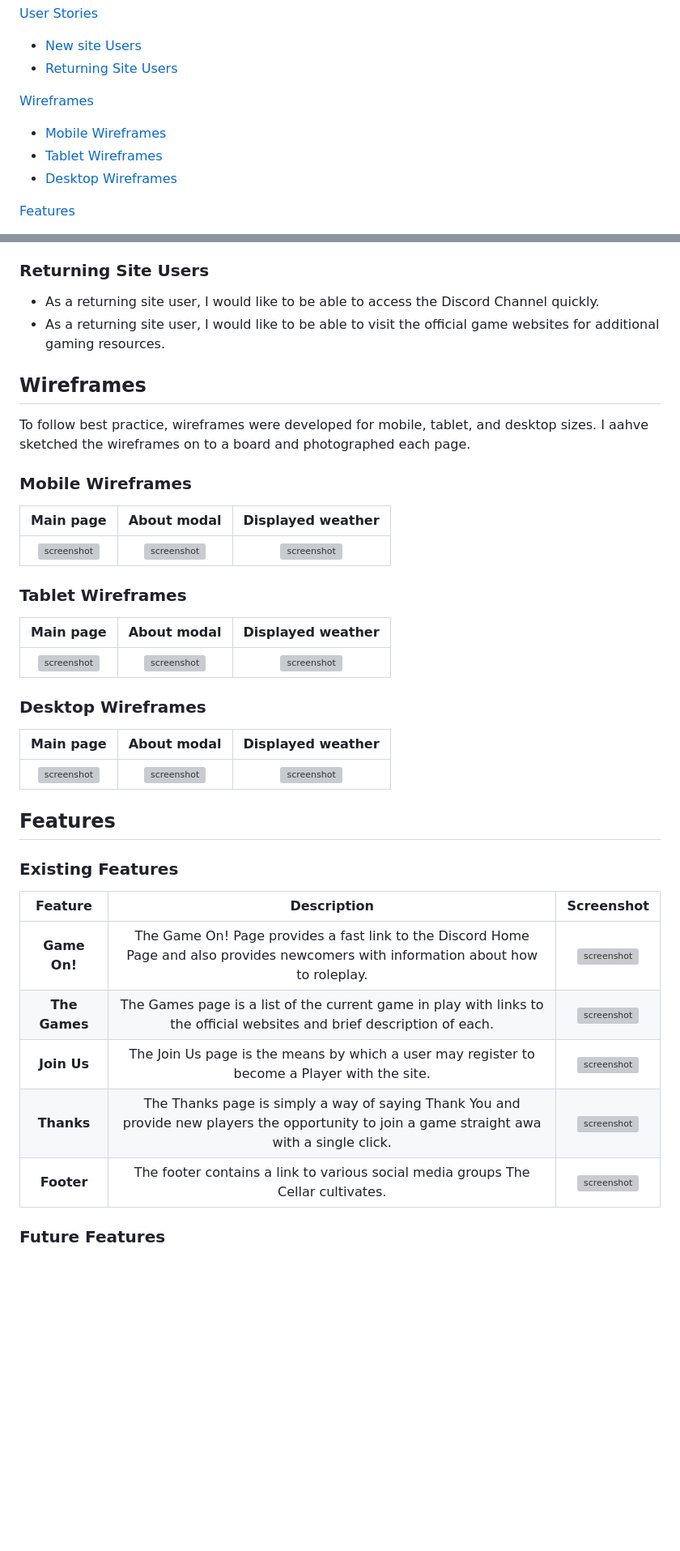
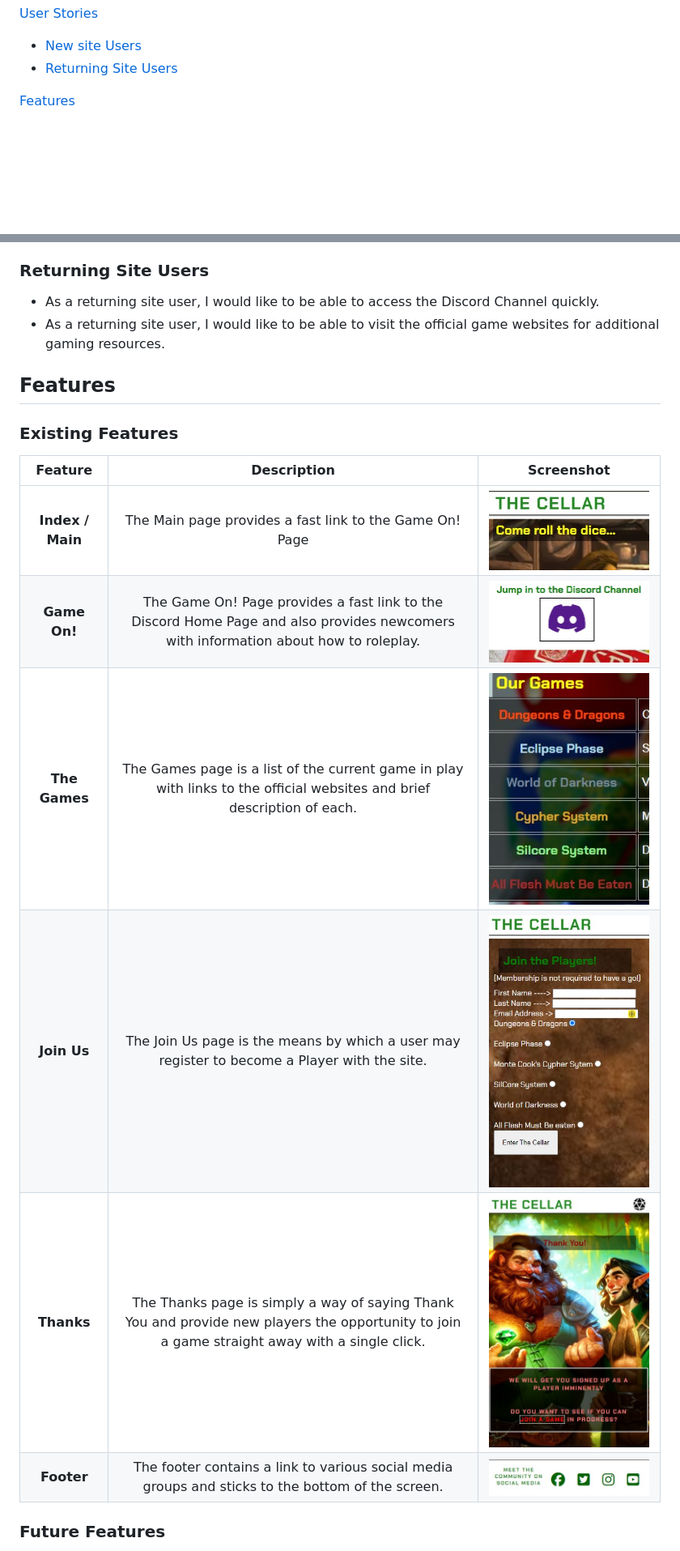
Before and after one commit to Fergus-Stonehouse/the-cellar, a Markdown page: README.md, 2 parts joined by grey strips. Shown: that part at 81% size. Drawn GitHub-style; pictures changed too: assets/documentation/features/community.jpg (added), assets/documentation/features/discord-button.jpg (added), assets/documentation/features/game-links.jpg (added); folded sections open; blank space fills up the shorter version; grey boxes are pictures that could not be loaded.

Commit message:
Add Features to Readme with images

```diff
--- a/README.md
+++ b/README.md
@@ -23,12 +23,6 @@
 
 - [New site Users](#new-site-users)
 - [Returning Site Users](#returning-site-users)
-
-[Wireframes](#wireframes)
-
-- [Mobile Wireframes](#mobile-wireframes)
-- [Tablet Wireframes](#tablet-wireframes)
-- [Desktop Wireframes](#desktop-wireframes)
 
 [Features](#features)
 
@@ -110,40 +104,18 @@
 - As a returning site user, I would like to be able to access the Discord Channel quickly.
 - As a returning site user, I would like to be able to visit the official game websites for additional gaming resources.
 
-## Wireframes
-
-To follow best practice, wireframes were developed for mobile, tablet, and desktop sizes.
-I aahve sketched the wireframes on to a board and photographed each page.
-
-### Mobile Wireframes
-
-| Main page | About modal | Displayed weather |
-| :---: | :---: | :---: |
-| ![screenshot](documentation/wireframes/mobile-main-page.png) | ![screenshot](documentation/wireframes/mobile-about-modal.png) | ![screenshot](documentation/wireframes/mobile-displayed-weather.png) |
-
-### Tablet Wireframes
-
-| Main page | About modal | Displayed weather |
-| :---: | :---: | :---: |
-| ![screenshot](documentation/wireframes/tablet-main-page.png) | ![screenshot](documentation/wireframes/tablet-about-modal.png) | ![screenshot](documentation/wireframes/tablet-displayed-weather.png) |
-
-### Desktop Wireframes
-
-| Main page | About modal | Displayed weather |
-| :---: | :---: | :---: |
-| ![screenshot](documentation/wireframes/desktop-main-page.png) | ![screenshot](documentation/wireframes/desktop-about-modal.png) | ![screenshot](documentation/wireframes/desktop-displayed-weather.png) |
-
 ## Features
 
 ### Existing Features
 
 | Feature | Description | Screenshot |
 | :---: | :---: | :---: |
-| **Game On!** | The Game On! Page provides a fast link to the Discord Home Page and also provides newcomers with information about how to roleplay. | ![screenshot](documentation/features/modal-button.png) |
-| **The Games** | The Games page is a list of the current game in play with links to the official websites and brief description of each. | ![screenshot](documentation/features/modal.png) |
-| **Join Us** | The Join Us page is the means by which a user may register to become a Player with the site. | ![screenshot](documentation/features/input-box.png) |
-| **Thanks** | The Thanks page is simply a way of saying Thank You and provide new players the opportunity to join a game straight awa with a single click. | ![screenshot](documentation/features/search-button.png) |
-| **Footer** | The footer contains a link to various social media groups The Cellar cultivates. | ![screenshot](documentation/features/footer.png) |
+| **Index / Main** | The Main page provides a fast link to the Game On! Page | ![screenshot](assets/documentation/features/link-to-game-on.jpg) |
+| **Game On!** | The Game On! Page provides a fast link to the Discord Home Page and also provides newcomers with information about how to roleplay. | ![screenshot](assets/documentation/features/discord-button.jpg) |
+| **The Games** | The Games page is a list of the current game in play with links to the official websites and brief description of each. | ![screenshot](assets/documentation/features/game-links.jpg) |
+| **Join Us** | The Join Us page is the means by which a user may register to become a Player with the site. | ![screenshot](assets/documentation/features/join-form.jpg) |
+| **Thanks** | The Thanks page is simply a way of saying Thank You and provide new players the opportunity to join a game straight away with a single click. | ![screenshot](assets/documentation/features/thanks-page.jpg) |
+| **Footer** | The footer contains a link to various social media groups and sticks to the bottom of the screen. | ![screenshot](assets/documentation/features/community.jpg) |
 
 ### Future Features
 
```
Also changed, not shown: other parts of README.md (+1 -0 lines).
